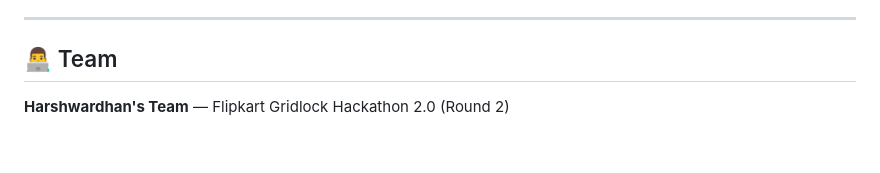
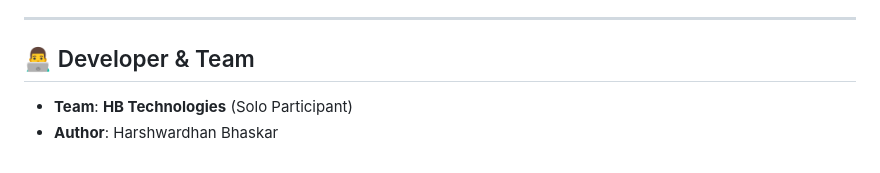
Before and after one commit to HarshwardhanBhaskar/flipkart-gridlock-parkflow-ai, a Markdown page: README.md, the part around the change. GitHub-like rendering.

Commit message:
Update team info to HB Technologies (Solo)

```diff
--- a/README.md
+++ b/README.md
@@ -117,6 +117,7 @@ Open your browser and navigate to:
 
 ---
 
-## 👨‍💻 Team
+## 👨‍💻 Developer & Team
 
-**Harshwardhan's Team** — Flipkart Gridlock Hackathon 2.0 (Round 2)
+* **Team**: **HB Technologies** (Solo Participant)
+* **Author**: Harshwardhan Bhaskar
```
